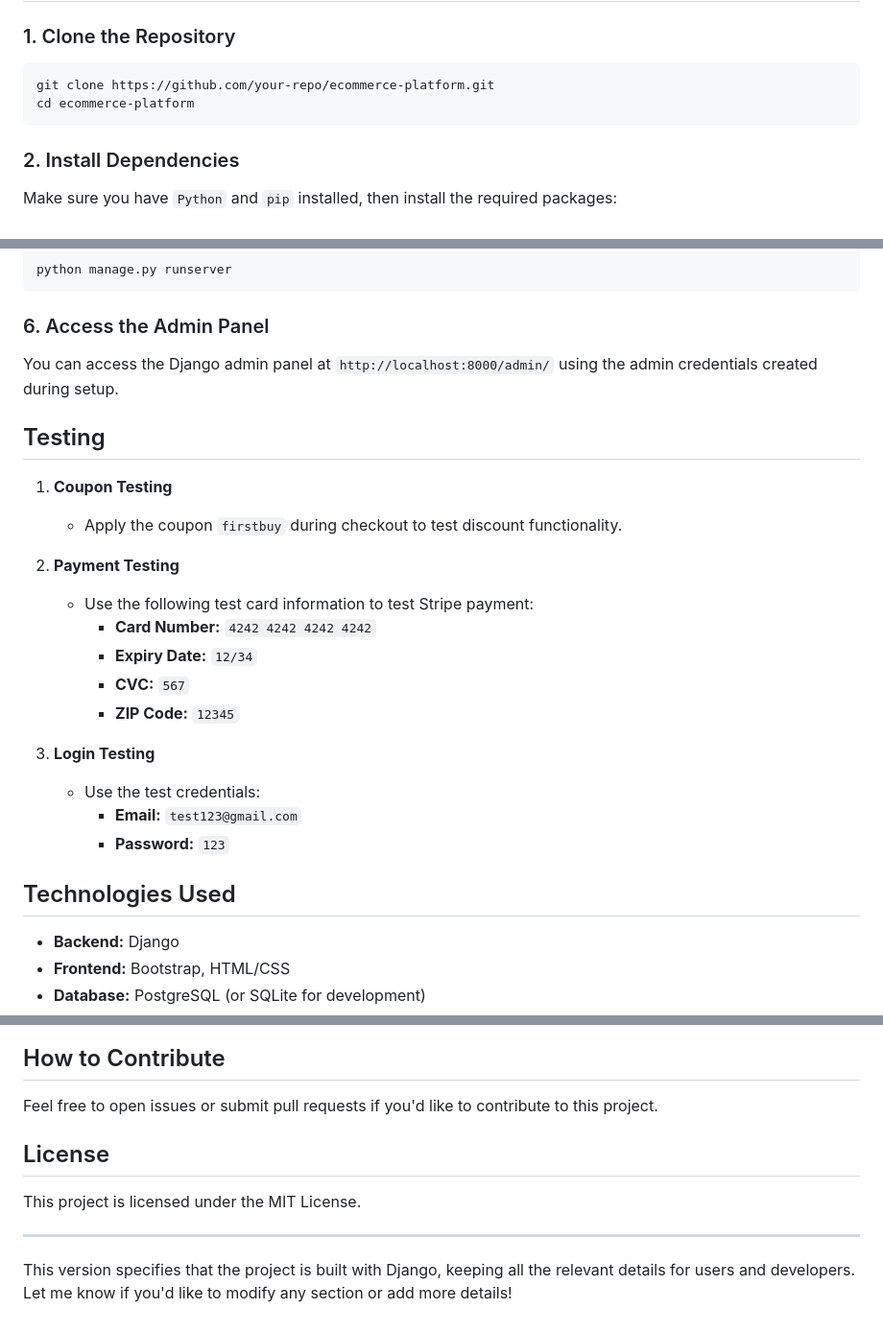
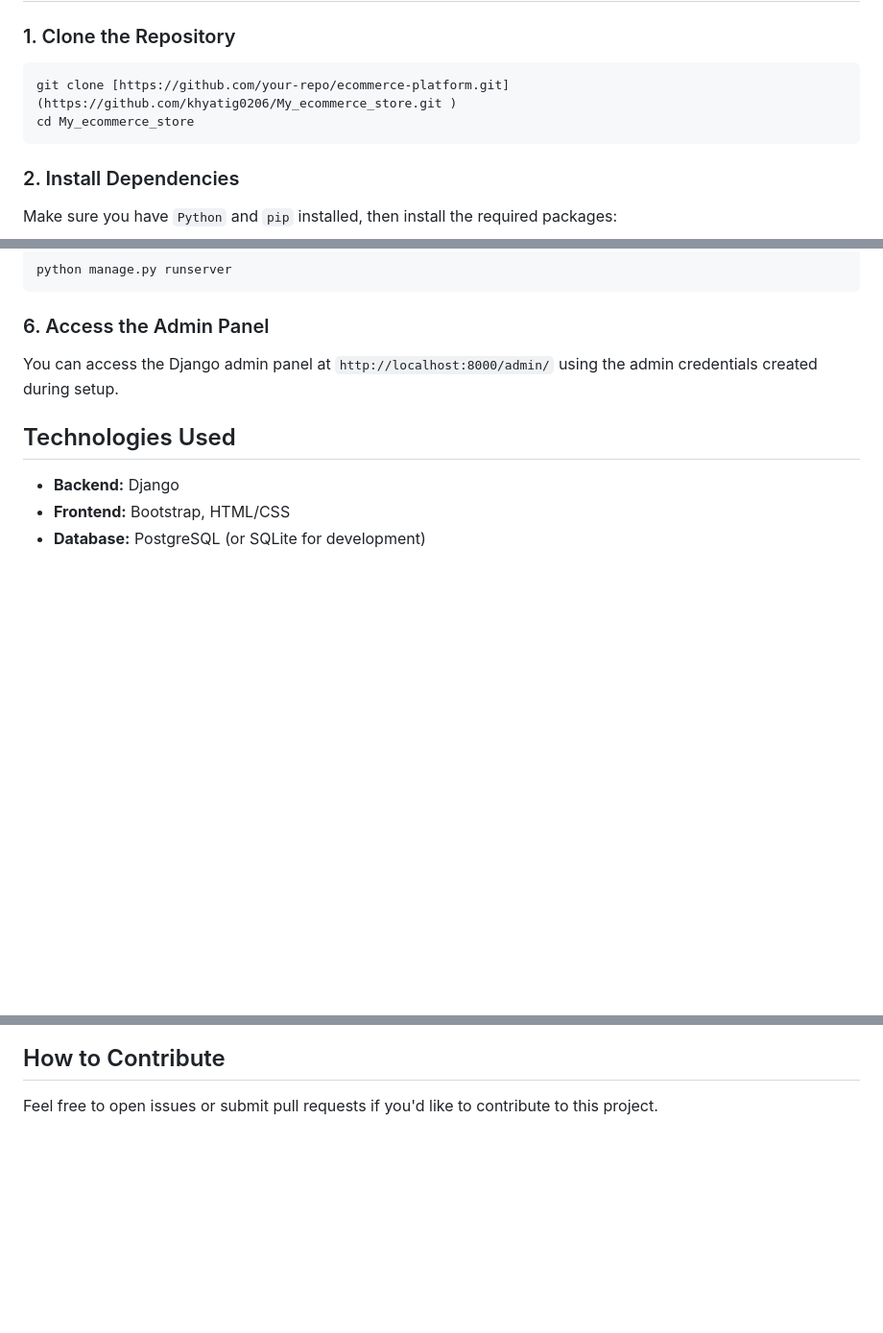
Before and after one commit to khyatig0206/My_ecommerce_store, a Markdown page: README.md, 3 parts joined by grey strips. Shown at 96% size. Rendered like a GitHub page; blank space fills up the shorter version.

````diff
--- a/README.md
+++ b/README.md
@@ -52,8 +52,8 @@ This project is a full-featured Ecommerce platform built using **Django**, incor
 ### 1. Clone the Repository
 
    ```bash
-   git clone https://github.com/your-repo/ecommerce-platform.git
-   cd ecommerce-platform
+   git clone [https://github.com/your-repo/ecommerce-platform.git](https://github.com/khyatig0206/My_ecommerce_store.git )
+   cd My_ecommerce_store
    ```
 
 ### 2. Install Dependencies
@@ -95,23 +95,6 @@ This project is a full-featured Ecommerce platform built using **Django**, incor
 
    You can access the Django admin panel at `http://localhost:8000/admin/` using the admin credentials created during setup.
 
-## Testing
-
-1. **Coupon Testing**
-   - Apply the coupon `firstbuy` during checkout to test discount functionality.
-
-2. **Payment Testing**
-   - Use the following test card information to test Stripe payment:
-     - **Card Number:** `4242 4242 4242 4242`
-     - **Expiry Date:** `12/34`
-     - **CVC:** `567`
-     - **ZIP Code:** `12345`
-
-3. **Login Testing**
-   - Use the test credentials:
-     - **Email:** `test123@gmail.com`
-     - **Password:** `123`
-
 ## Technologies Used
 
 - **Backend:** Django
@@ -124,11 +132,3 @@ This project is a full-featured Ecommerce platform built using **Django**, incor
 ## How to Contribute
 
 Feel free to open issues or submit pull requests if you'd like to contribute to this project.
-
-## License
-
-This project is licensed under the MIT License.
-
----
-
-This version specifies that the project is built with Django, keeping all the relevant details for users and developers. Let me know if you'd like to modify any section or add more details!
````
Also changed, not shown: other parts of README.md (+25 -0 lines).
